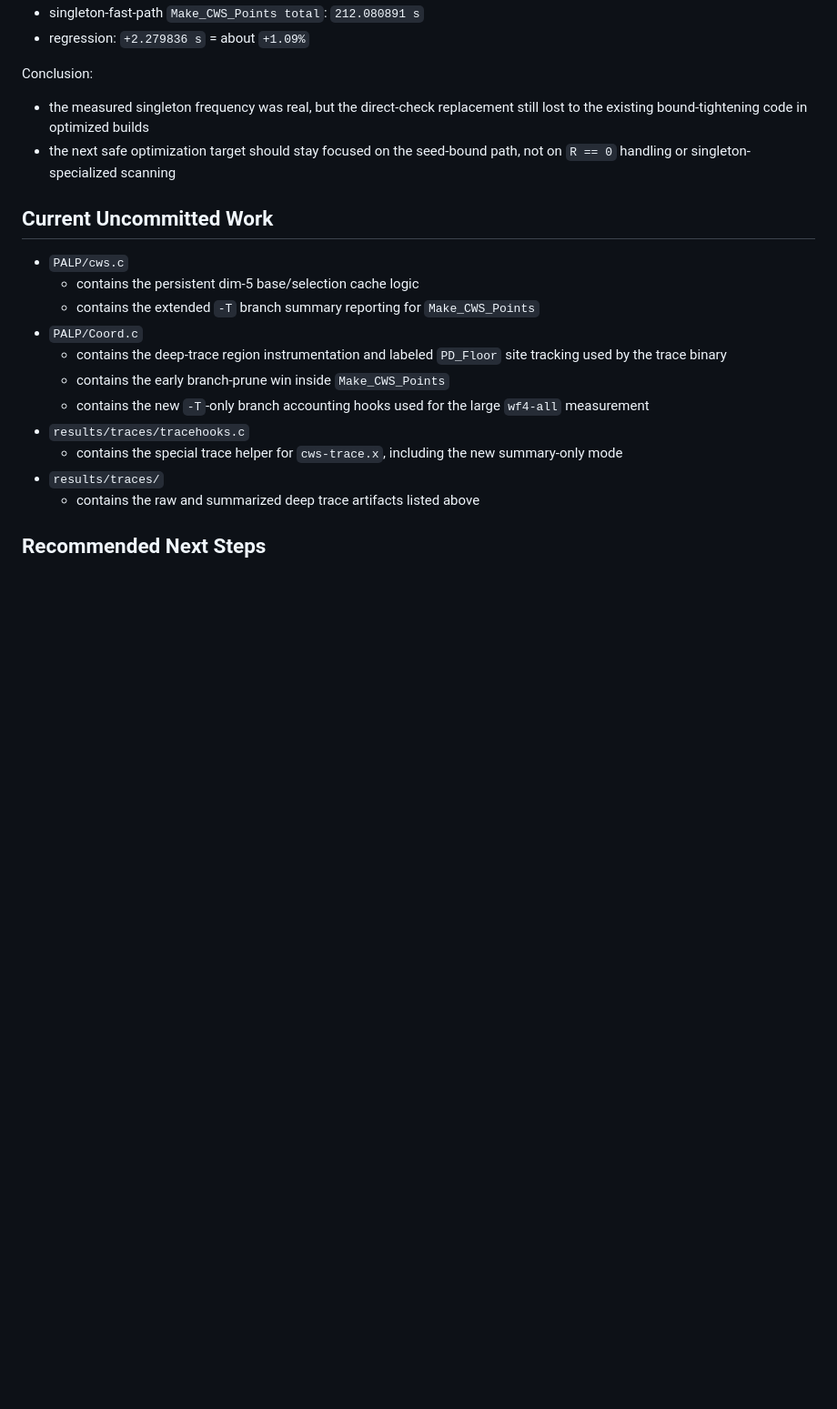
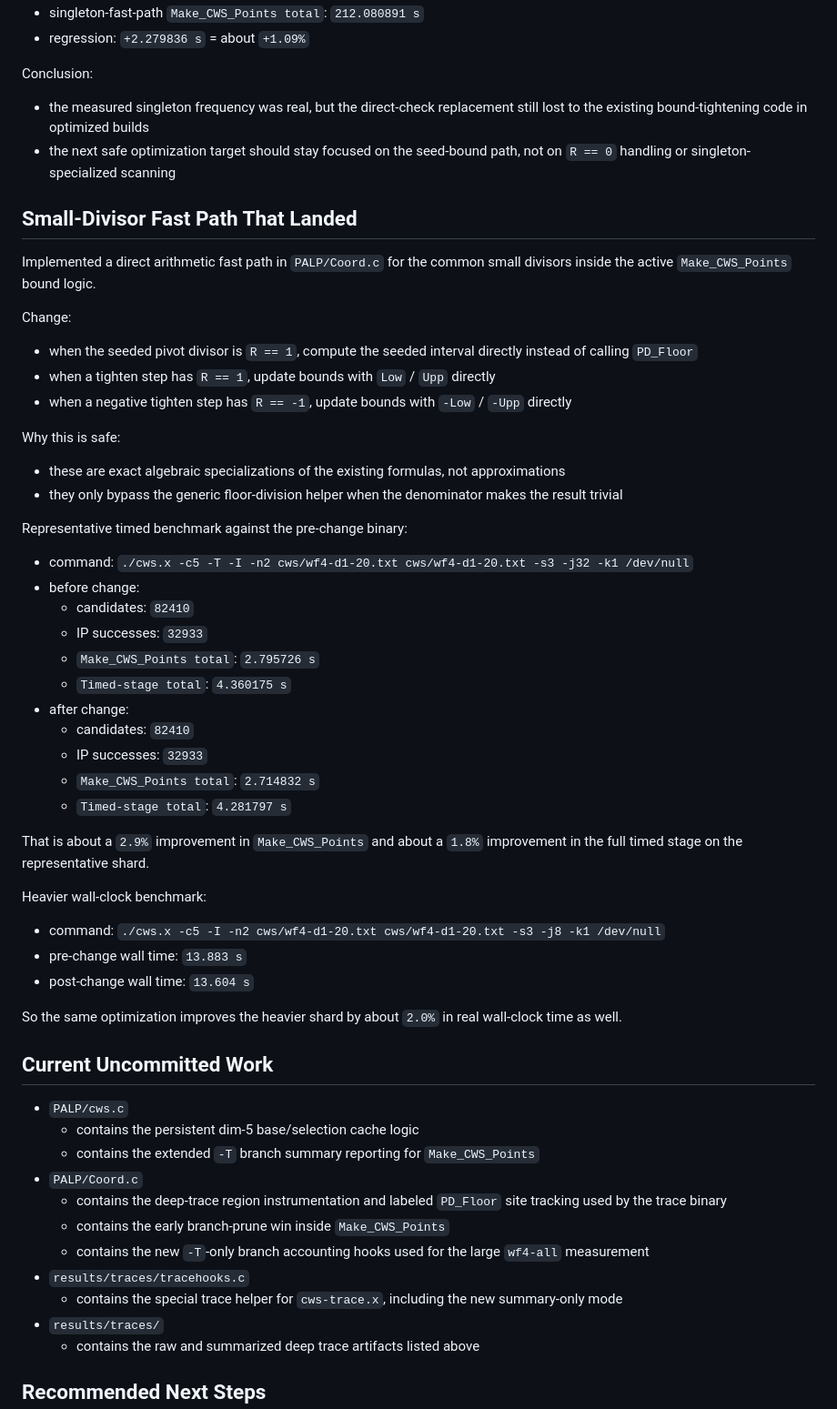
Before and after one commit to L-series/process-polytopes, a Markdown page: RECENT_TYPE3_WORK.md, the part around the change. Shown at 91% size. Drawn GitHub-style; blank space fills up the shorter version.

Commit message:
Update PALP benchmarks for divisor fast path

```diff
--- a/RECENT_TYPE3_WORK.md
+++ b/RECENT_TYPE3_WORK.md
@@ -480,6 +480,54 @@ Conclusion:
 - the next safe optimization target should stay focused on the seed-bound path,
   not on `R == 0` handling or singleton-specialized scanning
 
+## Small-Divisor Fast Path That Landed
+
+Implemented a direct arithmetic fast path in `PALP/Coord.c` for the common
+small divisors inside the active `Make_CWS_Points` bound logic.
+
+Change:
+
+- when the seeded pivot divisor is `R == 1`, compute the seeded interval
+  directly instead of calling `PD_Floor`
+- when a tighten step has `R == 1`, update bounds with `Low` / `Upp` directly
+- when a negative tighten step has `R == -1`, update bounds with `-Low` /
+  `-Upp` directly
+
+Why this is safe:
+
+- these are exact algebraic specializations of the existing formulas, not
+  approximations
+- they only bypass the generic floor-division helper when the denominator makes
+  the result trivial
+
+Representative timed benchmark against the pre-change binary:
+
+- command:
+  `./cws.x -c5 -T -I -n2 cws/wf4-d1-20.txt cws/wf4-d1-20.txt -s3 -j32 -k1 /dev/null`
+- before change:
+  - candidates: `82410`
+  - IP successes: `32933`
+  - `Make_CWS_Points total`: `2.795726 s`
+  - `Timed-stage total`: `4.360175 s`
+- after change:
+  - candidates: `82410`
+  - IP successes: `32933`
+  - `Make_CWS_Points total`: `2.714832 s`
+  - `Timed-stage total`: `4.281797 s`
+
+That is about a `2.9%` improvement in `Make_CWS_Points` and about a `1.8%`
+improvement in the full timed stage on the representative shard.
+
+Heavier wall-clock benchmark:
+
+- command:
+  `./cws.x -c5 -I -n2 cws/wf4-d1-20.txt cws/wf4-d1-20.txt -s3 -j8 -k1 /dev/null`
+- pre-change wall time: `13.883 s`
+- post-change wall time: `13.604 s`
+
+So the same optimization improves the heavier shard by about `2.0%` in real
+wall-clock time as well.
+
 ## Current Uncommitted Work
 
 - `PALP/cws.c`
```
